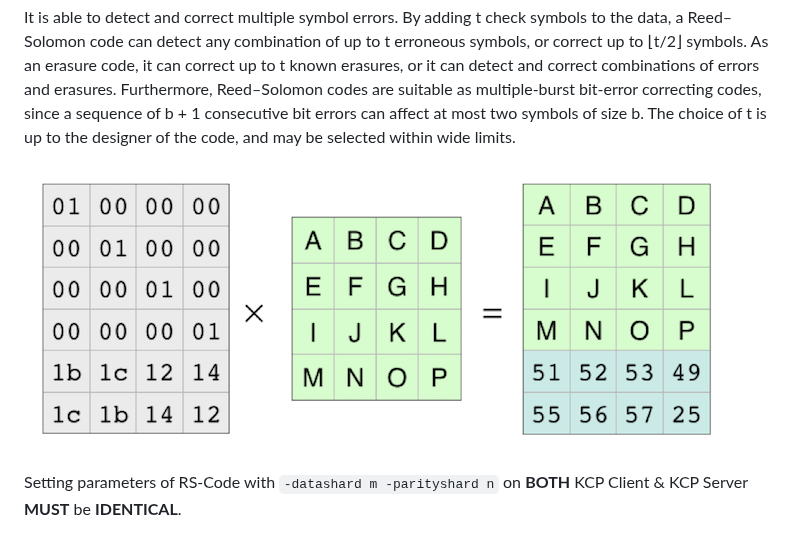
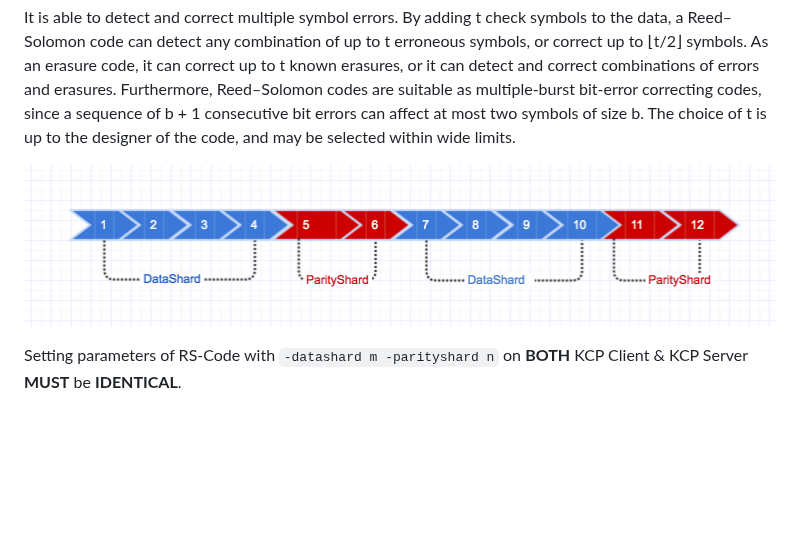
Before and after one commit to xtaci/kcptun, a Markdown page: README.md, the part around the change. GitHub-like rendering; pictures changed too: FEC.png (added); blank space fills up the shorter version.

Commit message:
update FEC diagram

````diff
--- a/README.md
+++ b/README.md
@@ -186,7 +186,7 @@ In coding theory, the [Reed–Solomon code](https://en.wikipedia.org/wiki/Reed%E
 
 It is able to detect and correct multiple symbol errors. By adding t check symbols to the data, a Reed–Solomon code can detect any combination of up to t erroneous symbols, or correct up to ⌊t/2⌋ symbols. As an erasure code, it can correct up to t known erasures, or it can detect and correct combinations of errors and erasures. Furthermore, Reed–Solomon codes are suitable as multiple-burst bit-error correcting codes, since a sequence of b + 1 consecutive bit errors can affect at most two symbols of size b. The choice of t is up to the designer of the code, and may be selected within wide limits.
 
-![reed-solomon](rs.png)
+![FED](FEC.png)
 
 Setting parameters of RS-Code with ```-datashard m -parityshard n``` on **BOTH** KCP Client & KCP Server **MUST** be **IDENTICAL**.
 
````
